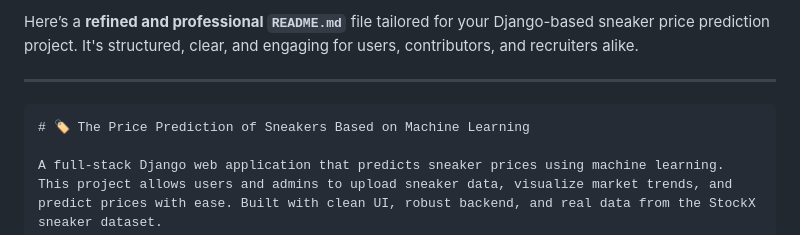
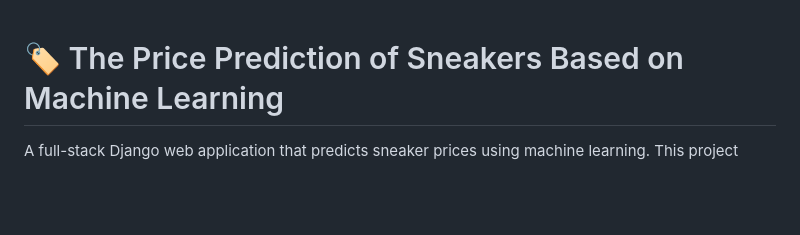
Before and after one commit to thedgarg31/Sneaker-price-prediction, a Markdown page: README.md, the part around the change. GitHub-like rendering; blank space fills up the shorter version.

````diff
--- a/README.md
+++ b/README.md
@@ -1,8 +1,4 @@
-Here’s a **refined and professional `README.md`** file tailored for your Django-based sneaker price prediction project. It's structured, clear, and engaging for users, contributors, and recruiters alike.
 
----
-
-```markdown
 # 🏷️ The Price Prediction of Sneakers Based on Machine Learning
 
 A full-stack Django web application that predicts sneaker prices using machine learning. This project allows users and admins to upload sneaker data, visualize market trends, and predict prices with ease. Built with clean UI, robust backend, and real data from the StockX sneaker dataset.
````
